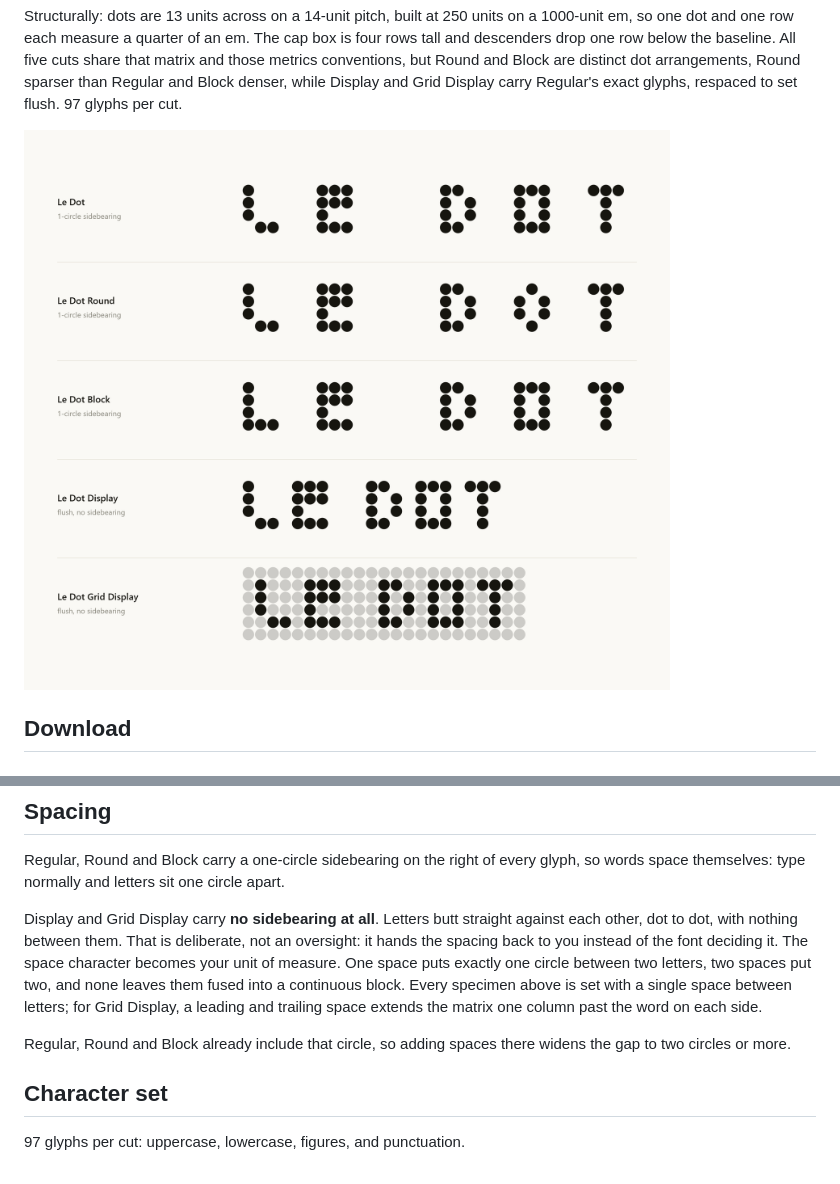
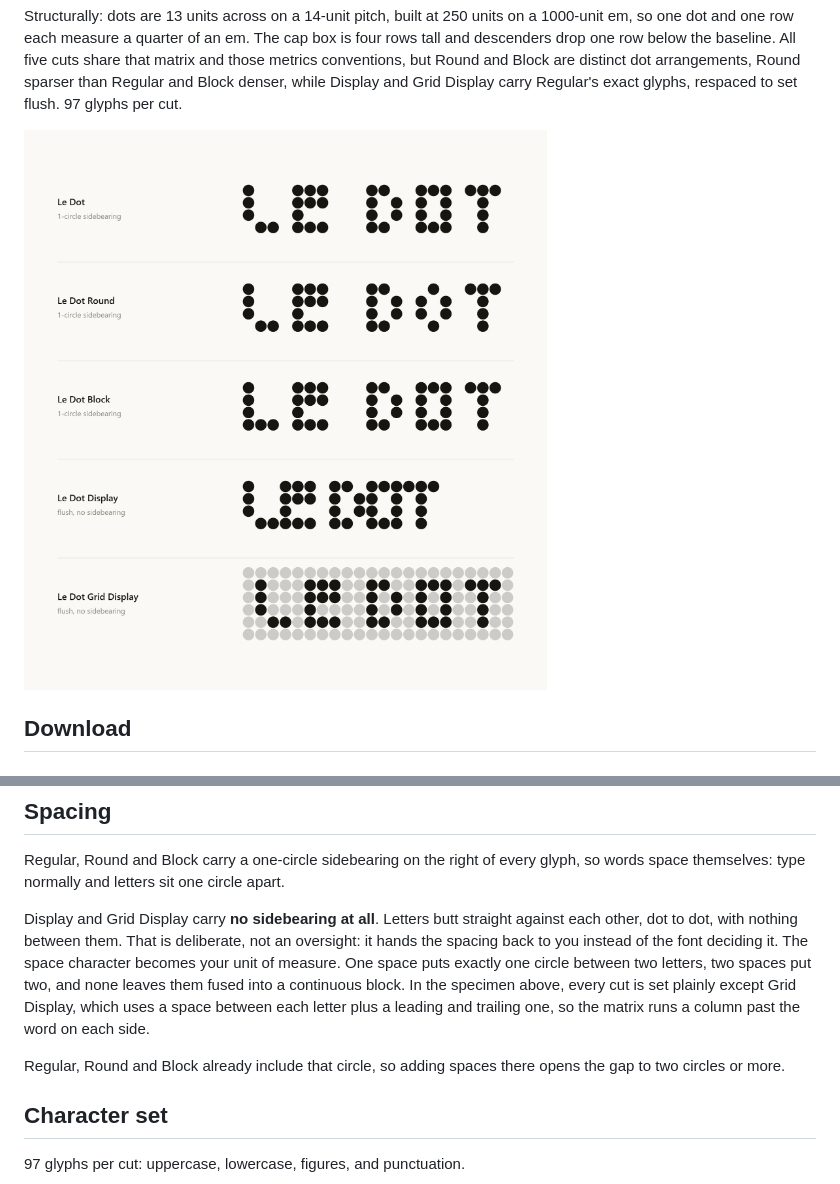
Before and after one commit to dyyle02/Le-Dot-Typeface, a Markdown page: README.md, 2 parts joined by grey strips. Drawn GitHub-style; pictures changed too: cuts.png.

```diff
--- a/README.md
+++ b/README.md
@@ -39,10 +39,10 @@ Display and Grid Display carry **no sidebearing at all**. Letters butt straight
 dot to dot, with nothing between them. That is deliberate, not an oversight: it hands the spacing
 back to you instead of the font deciding it. The space character becomes your unit of measure. One
 space puts exactly one circle between two letters, two spaces put two, and none leaves them fused
-into a continuous block. Every specimen above is set with a single space between letters; for Grid
-Display, a leading and trailing space extends the matrix one column past the word on each side.
+into a continuous block. In the specimen above, every cut is set plainly except Grid Display, which uses a space between each
+letter plus a leading and trailing one, so the matrix runs a column past the word on each side.
 
-Regular, Round and Block already include that circle, so adding spaces there widens the gap to two
+Regular, Round and Block already include that circle, so adding spaces there opens the gap to two
 circles or more.
 
 ## Character set
```
